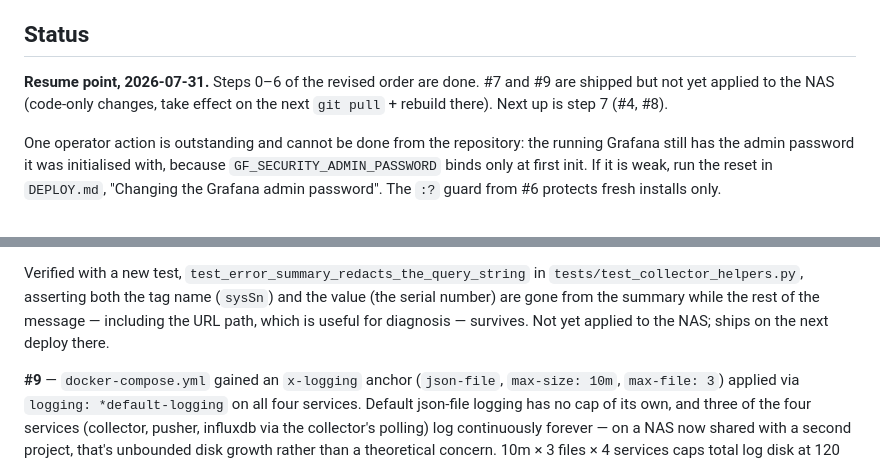
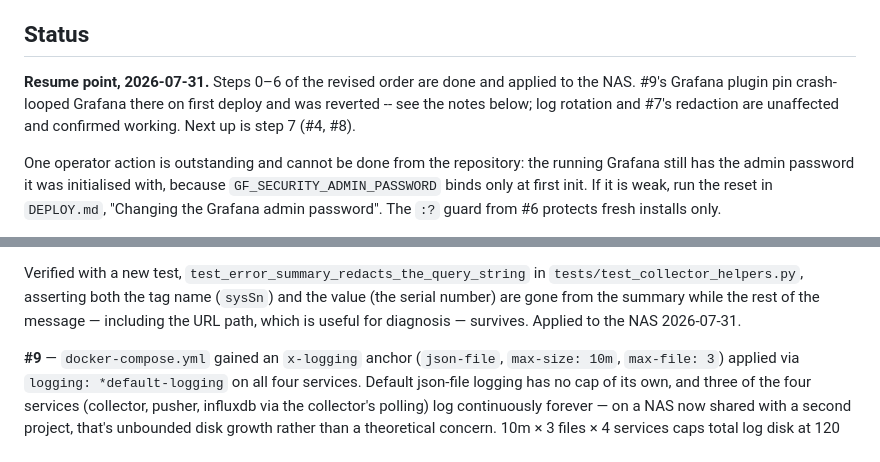
Before and after one commit to sandeepthukral/alphaess-collector, a Markdown page: CODE-REVIEW.md, 2 parts joined by grey strips. GitHub-like rendering.

Commit message:
Mark #7 and #9 log rotation confirmed live on the NAS
Co-Authored-By: Claude Sonnet 5 <noreply@anthropic.com>

```diff
--- a/CODE-REVIEW.md
+++ b/CODE-REVIEW.md
@@ -21,9 +21,10 @@ Scope: full repository at commit `cce4419` (branch `simplify-nas-deploy`), ~6.6k
 
 ## Status
 
-**Resume point, 2026-07-31.** Steps 0–6 of the revised order are done. #7 and
-#9 are shipped but not yet applied to the NAS (code-only changes, take effect
-on the next `git pull` + rebuild there). Next up is step 7 (#4, #8).
+**Resume point, 2026-07-31.** Steps 0–6 of the revised order are done and applied
+to the NAS. #9's Grafana plugin pin crash-looped Grafana there on first deploy
+and was reverted -- see the notes below; log rotation and #7's redaction are
+unaffected and confirmed working. Next up is step 7 (#4, #8).
 
 One operator action is outstanding and cannot be done from the repository: the
 running Grafana still has the admin password it was initialised with, because
@@ -75,7 +76,7 @@ Verified with a new test,
 `tests/test_collector_helpers.py`, asserting both the tag name (`sysSn`) and
 the value (the serial number) are gone from the summary while the rest of the
 message — including the URL path, which is useful for diagnosis — survives.
-Not yet applied to the NAS; ships on the next deploy there.
+Applied to the NAS 2026-07-31.
 
 **#9** — `docker-compose.yml` gained an `x-logging` anchor (`json-file`,
 `max-size: 10m`, `max-file: 3`) applied via `logging: *default-logging` on
```
